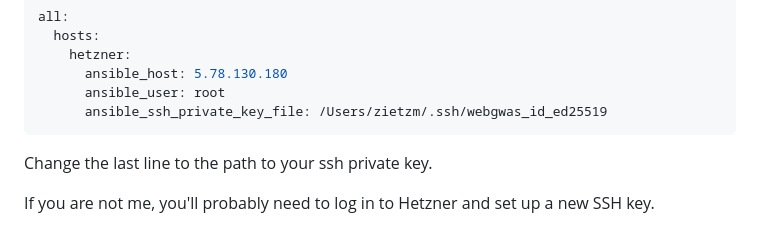
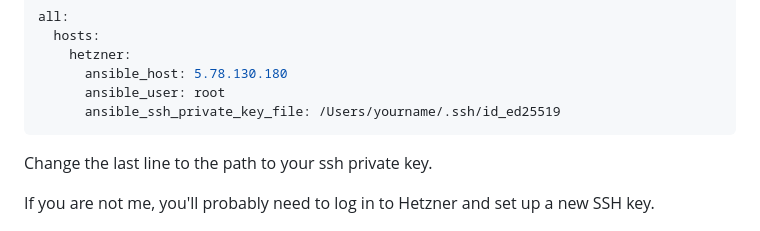
Before and after one commit to tatonetti-lab/onsides-web, a Markdown page: README.md, the part around the change. Rendered like a GitHub page.

Commit message:
fix: rename private key for clarity

````diff
--- a/README.md
+++ b/README.md
@@ -69,7 +69,7 @@ all:
     hetzner:
       ansible_host: 5.78.130.180
       ansible_user: root
-      ansible_ssh_private_key_file: /Users/zietzm/.ssh/webgwas_id_ed25519
+      ansible_ssh_private_key_file: /Users/yourname/.ssh/id_ed25519
 ```
 
 Change the last line to the path to your ssh private key.
````
